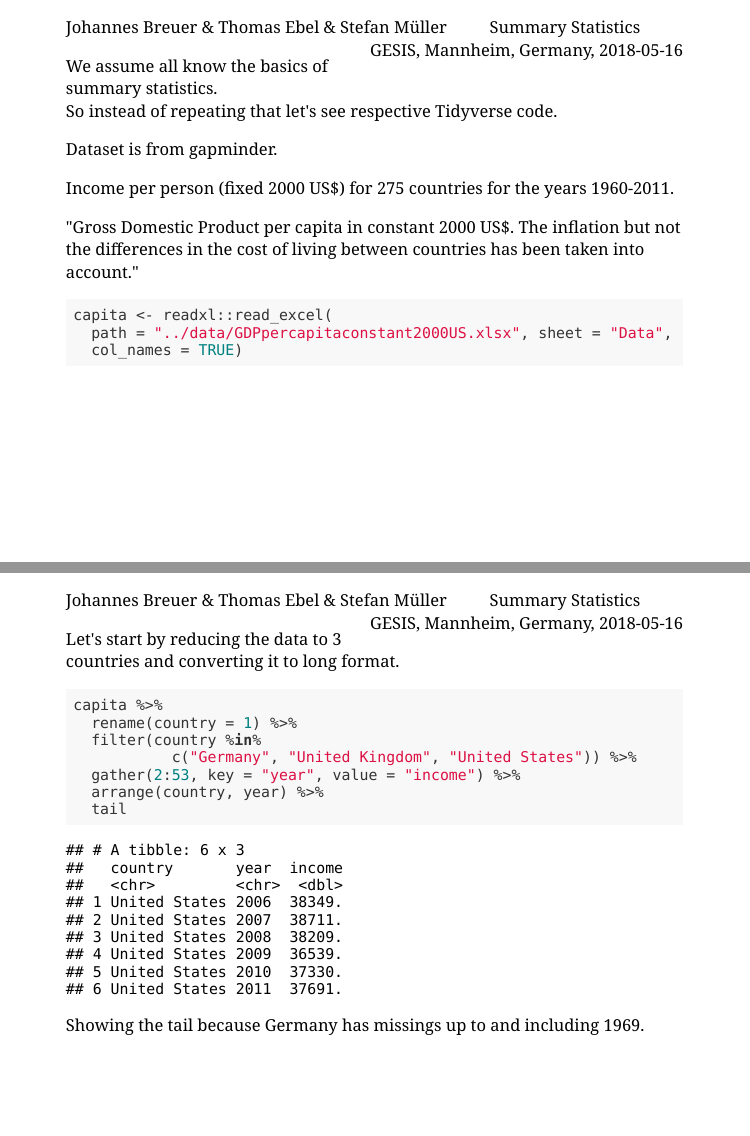
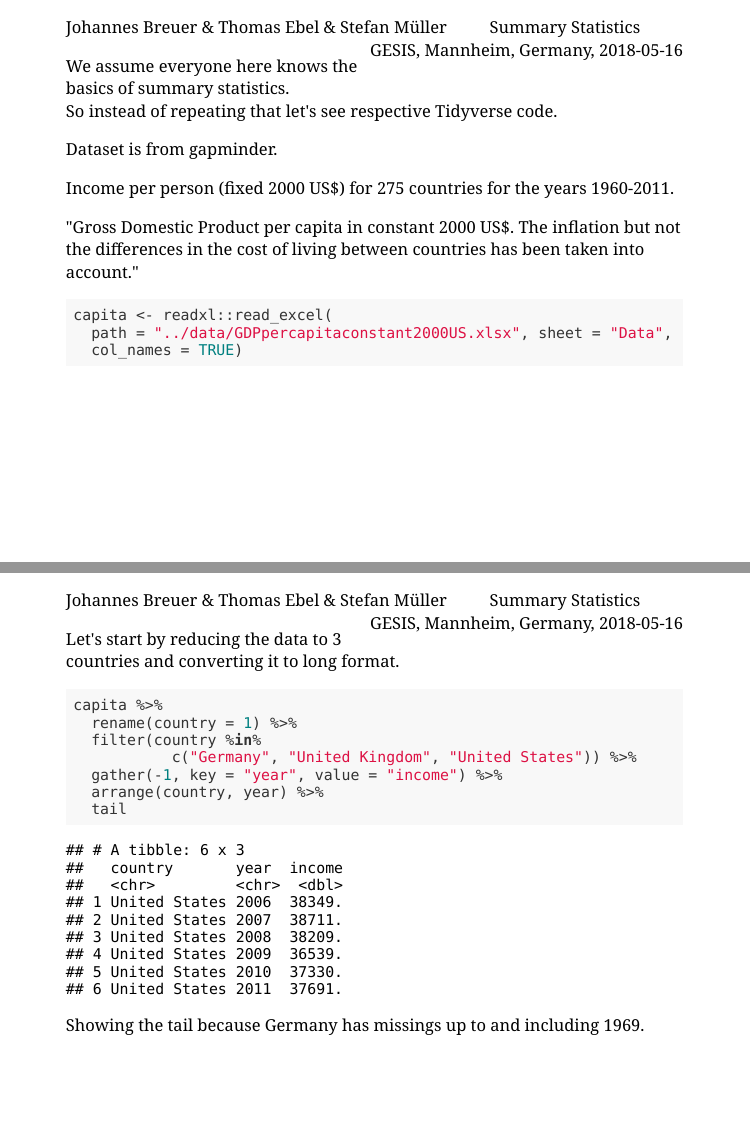
Before and after one commit to jobreu/tidyverse-workshop-gesis-2019, an R Markdown document (slides/B3_SummaryStatistics/B3_SummaryStatistics.Rmd): pages 5 and 7 of 19, joined at a grey line. The pictures show the slides in the output file slides/B3_SummaryStatistics/B3_SummaryStatistics.html that the author committed with the source; the slides are laid out offline by our stand-in for remark.js, each with all of its steps uncovered, in fonts that may differ from those the slides ask for, and without slide numbers, shadows or browser add-ons; a font, style sheet, LaTeX package, included part or bibliography that could not be used is replaced or left out.

Commit message:
minor change for the glory of reproducibility

````diff
--- a/slides/B3_SummaryStatistics/B3_SummaryStatistics.Rmd
+++ b/slides/B3_SummaryStatistics/B3_SummaryStatistics.Rmd
@@ -89,7 +89,7 @@ To make sense of data ... we need summarizing functions that produce singular va
 
 ---
 
-We assume all know the basics of summary statistics.
+We assume everyone here knows the basics of summary statistics.
 So instead of repeating that let's see respective Tidyverse code.
 
 --
@@ -120,7 +120,7 @@ capita %>%
   rename(country = 1) %>%
   filter(country %in%
            c("Germany", "United Kingdom", "United States")) %>%
-  gather(2:53, key = "year", value = "income") %>%
+  gather(-1, key = "year", value = "income") %>%
   arrange(country, year) %>%
   tail
 ```
@@ -134,7 +134,7 @@ capita_long <- capita %>%
   rename(country = 1) %>%
   filter(country %in%
            c("Germany", "United Kingdom", "United States")) %>%
-  gather(2:53, key = "year", value = "income") %>%
+  gather(-1, key = "year", value = "income") %>%
   arrange(country, year)
 ```
 
````
Also changed, not shown: slides/B3_SummaryStatistics/B3_SummaryStatistics.html.
